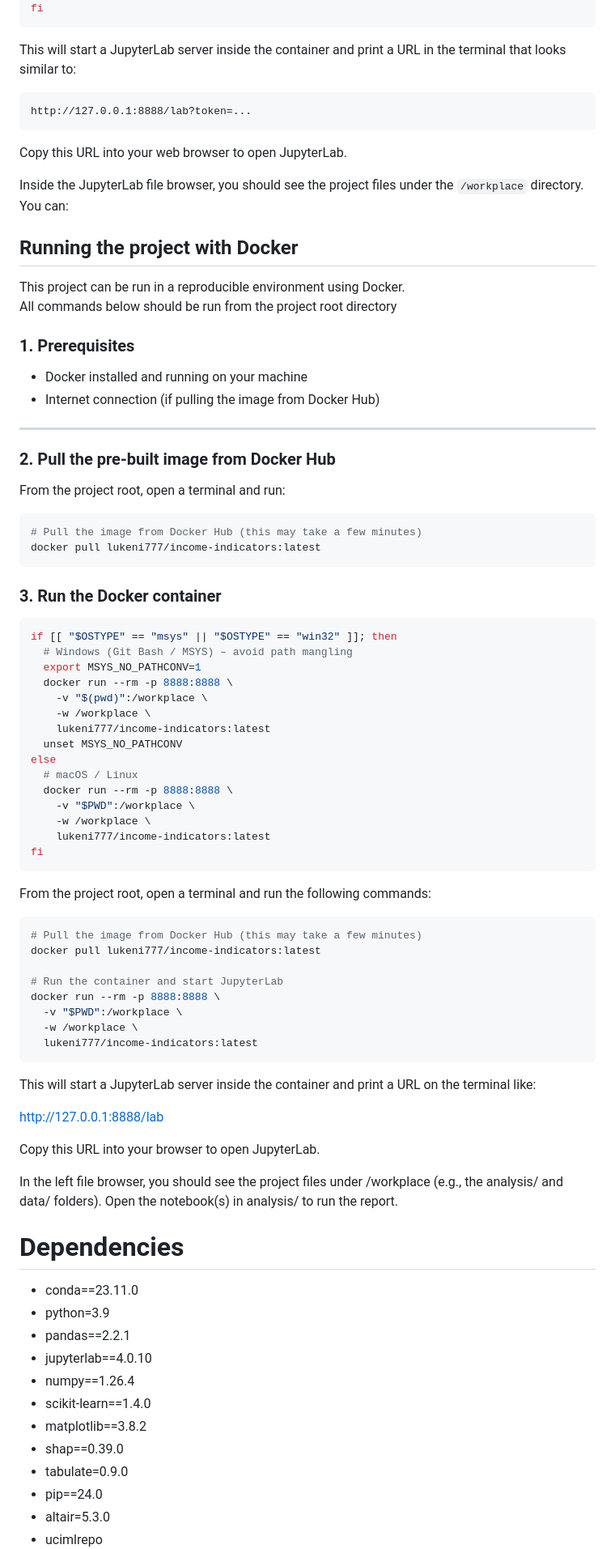
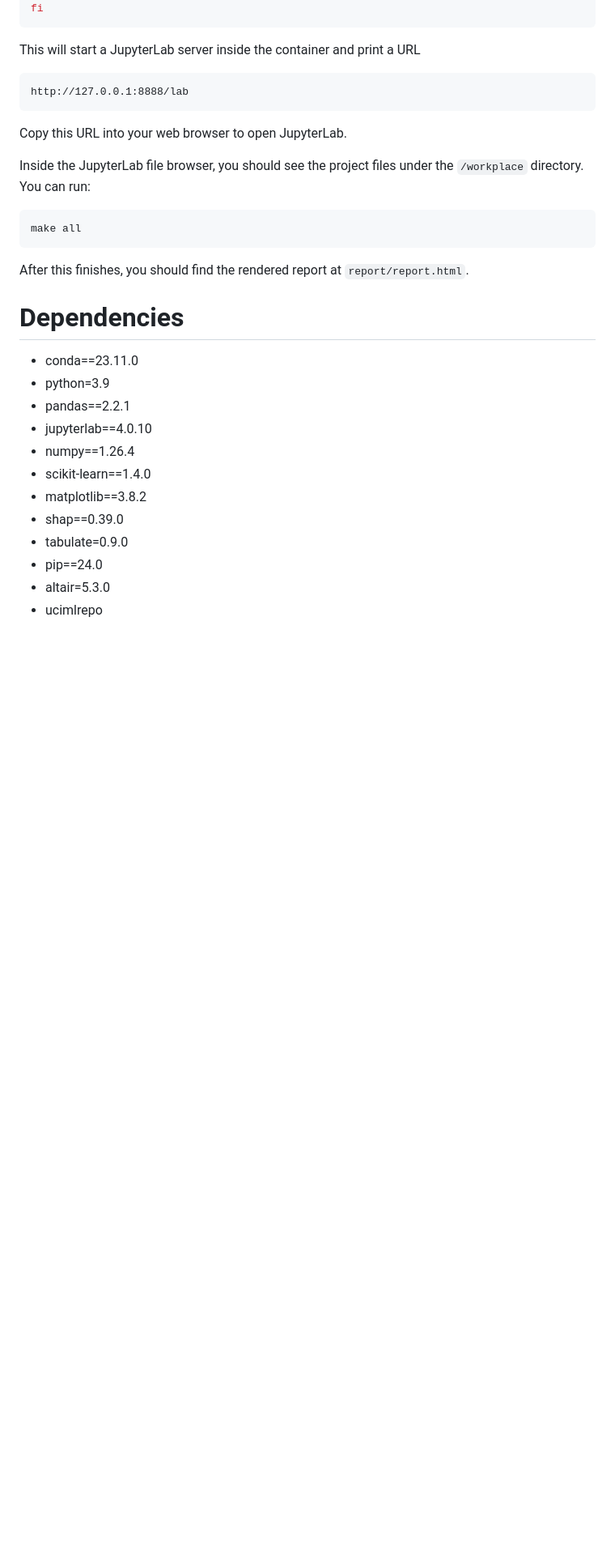
Before and after one commit to lukeni777/522-group33-income-indicators, a Markdown page: README.md, the part around the change printed below. Shown: that part at 81% size. GitHub-like rendering; blank space fills up the shorter version.

````diff
--- a/README.md
+++ b/README.md
@@ -130,77 +130,21 @@ fi
 ```
 
 This will start a JupyterLab server inside the container and print a URL
-in the terminal that looks similar to:
 
 ``` text
-http://127.0.0.1:8888/lab?token=...
+http://127.0.0.1:8888/lab
 ```
 
 Copy this URL into your web browser to open JupyterLab.
 
 Inside the JupyterLab file browser, you should see the project files
-under the `/workplace` directory. You can:
-## Running the project with Docker
+under the `/workplace` directory. You can run:
 
-This project can be run in a reproducible environment using Docker.
-All commands below should be run from the project root directory
-
-### 1. Prerequisites
-
-- Docker installed and running on your machine
-- Internet connection (if pulling the image from Docker Hub)
-
----
-
-### 2. Pull the pre-built image from Docker Hub
-
-From the project root, open a terminal and run:
-
-```bash
-# Pull the image from Docker Hub (this may take a few minutes)
-docker pull lukeni777/income-indicators:latest
-```
-### 3. Run the Docker container
-```bash
-if [[ "$OSTYPE" == "msys" || "$OSTYPE" == "win32" ]]; then
-  # Windows (Git Bash / MSYS) – avoid path mangling
-  export MSYS_NO_PATHCONV=1
-  docker run --rm -p 8888:8888 \
-    -v "$(pwd)":/workplace \
-    -w /workplace \
-    lukeni777/income-indicators:latest
-  unset MSYS_NO_PATHCONV
-else
-  # macOS / Linux
-  docker run --rm -p 8888:8888 \
-    -v "$PWD":/workplace \
-    -w /workplace \
-    lukeni777/income-indicators:latest
-fi
+``` bash
+make all
 ```
 
-From the project root, open a terminal and run the following commands:
-
-```bash
-# Pull the image from Docker Hub (this may take a few minutes)
-docker pull lukeni777/income-indicators:latest
-
-# Run the container and start JupyterLab
-docker run --rm -p 8888:8888 \
-  -v "$PWD":/workplace \
-  -w /workplace \
-  lukeni777/income-indicators:latest
-```
-This will start a JupyterLab server inside the container and print a URL on the terminal like:
-
-http://127.0.0.1:8888/lab
-
-Copy this URL into your browser to open JupyterLab.
-
-In the left file browser, you should see the project files under /workplace
-(e.g., the analysis/ and data/ folders).
-Open the notebook(s) in analysis/ to run the report.
-
+After this finishes, you should find the rendered report at `report/report.html`.
 
 
 # Dependencies
````
Also changed, not shown: other parts of README.md (+2 -2 lines).
